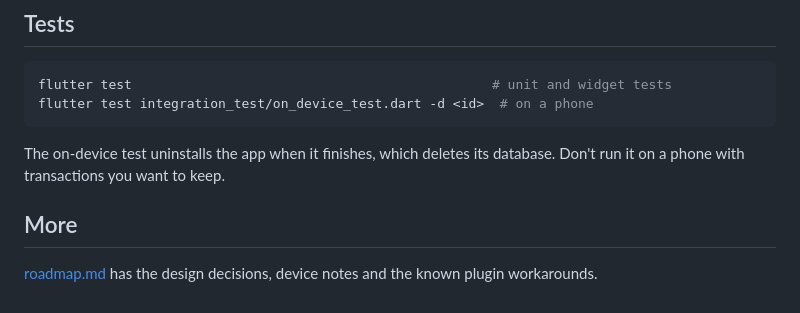
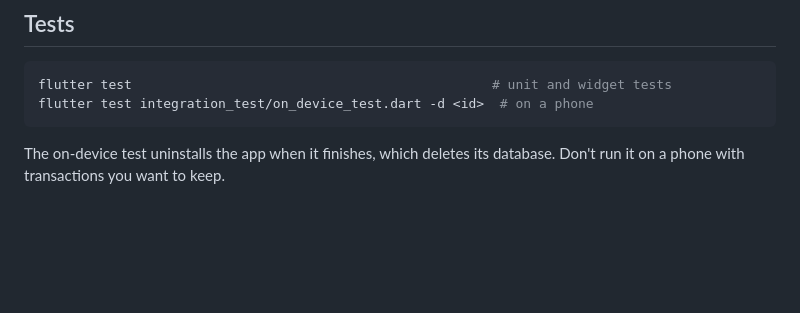
Before and after one commit to Rakshithraj14/mirror, a Markdown page: README.md, the part around the change. Rendered like a GitHub page; blank space fills up the shorter version.

Commit message:
Clean up README by removing 'More' section
Removed unnecessary section about roadmap and additional notes.

````diff
--- a/README.md
+++ b/README.md
@@ -83,7 +83,3 @@ flutter test integration_test/on_device_test.dart -d <id>  # on a phone
 ```
 
 The on-device test uninstalls the app when it finishes, which deletes its database. Don't run it on a phone with transactions you want to keep.
-
-## More
-
-[roadmap.md](roadmap.md) has the design decisions, device notes and the known plugin workarounds.
````
